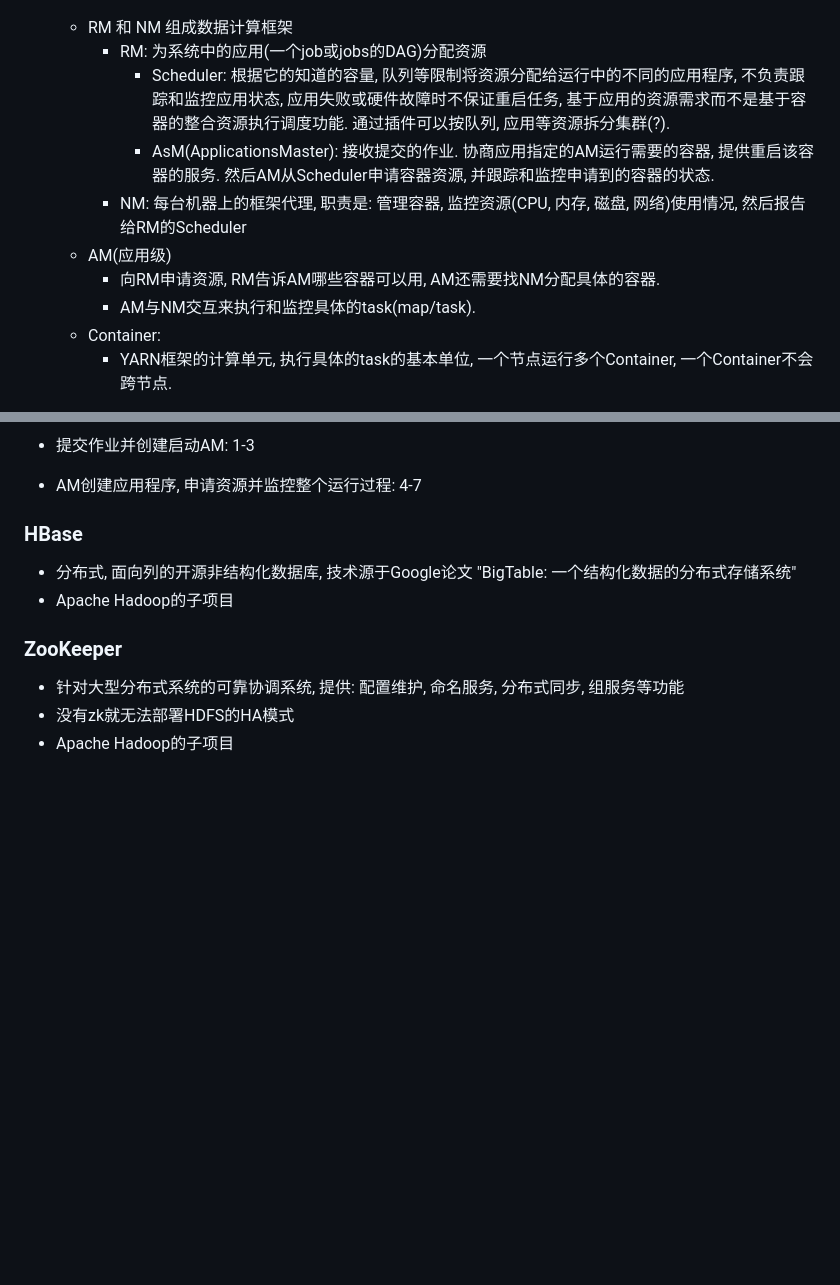
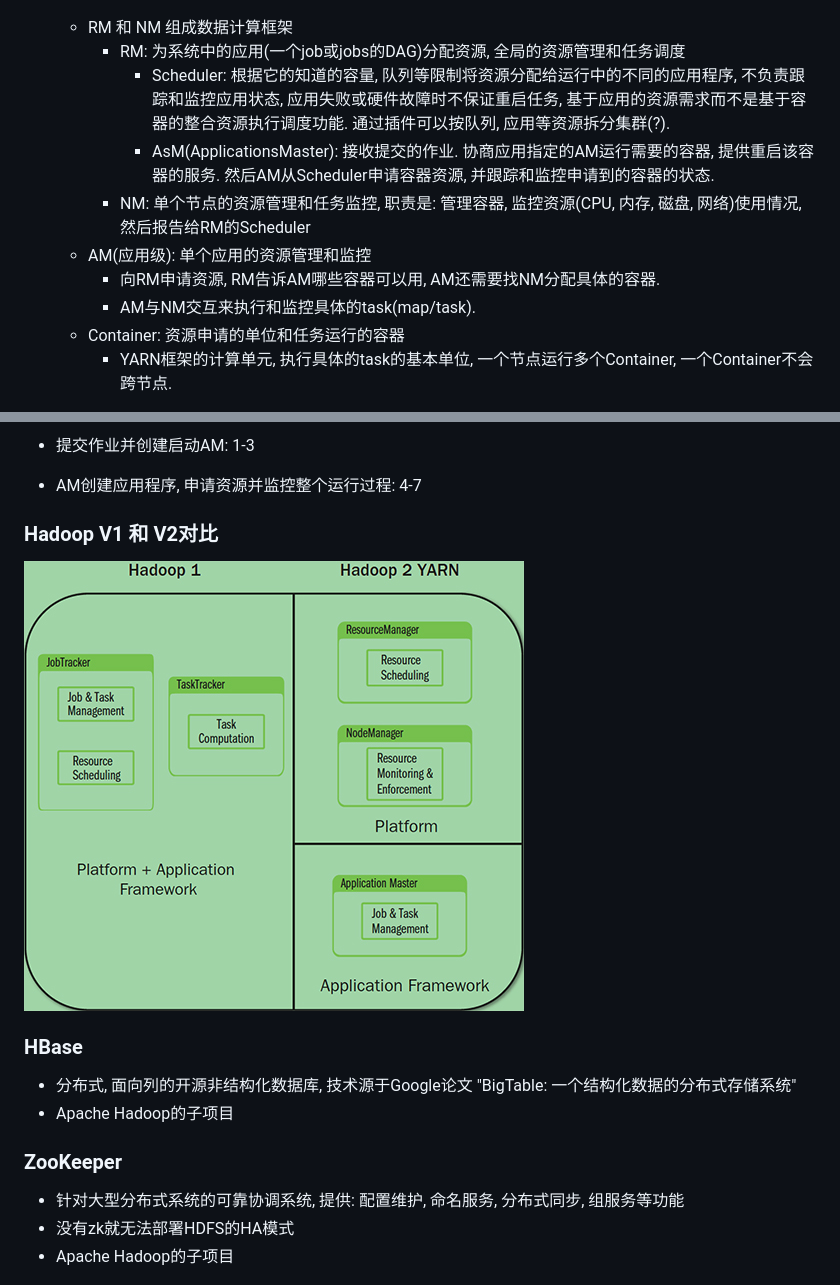
Before and after one commit to Loger9567/Loger9567.github.io, a Markdown page: hadoop/hadoop的体系架构.md, 2 parts joined by grey strips. Drawn GitHub-style; pictures changed too: hadoop/resources/hadoopv1vsv2.jpg (added); blank space fills up the shorter version.

Commit message:
hadoop笔记更新

```diff
--- a/hadoop/hadoop的体系架构.md
+++ b/hadoop/hadoop的体系架构.md
@@ -38,14 +38,14 @@ hadoop的体系架构
 + 架构
 ![yarn_architecture](resources/yarn_architecture.gif)
 	+ RM 和 NM 组成数据计算框架
-		+ RM: 为系统中的应用(一个job或jobs的DAG)分配资源
+		+ RM: 为系统中的应用(一个job或jobs的DAG)分配资源, 全局的资源管理和任务调度
 			+ Scheduler: 根据它的知道的容量, 队列等限制将资源分配给运行中的不同的应用程序, 不负责跟踪和监控应用状态, 应用失败或硬件故障时不保证重启任务, 基于应用的资源需求而不是基于容器的整合资源执行调度功能. 通过插件可以按队列, 应用等资源拆分集群(?).
 			+ AsM(ApplicationsMaster): 接收提交的作业. 协商应用指定的AM运行需要的容器, 提供重启该容器的服务.  然后AM从Scheduler申请容器资源, 并跟踪和监控申请到的容器的状态.
-		+ NM: 每台机器上的框架代理, 职责是: 管理容器, 监控资源(CPU, 内存, 磁盘, 网络)使用情况, 然后报告给RM的Scheduler
-	+ AM(应用级)
+		+ NM: 单个节点的资源管理和任务监控, 职责是: 管理容器, 监控资源(CPU, 内存, 磁盘, 网络)使用情况, 然后报告给RM的Scheduler
+	+ AM(应用级): 单个应用的资源管理和监控
 		+ 向RM申请资源, RM告诉AM哪些容器可以用, AM还需要找NM分配具体的容器.
 		+  AM与NM交互来执行和监控具体的task(map/task).
-	+ Container:
+	+ Container:  资源申请的单位和任务运行的容器
 		+ YARN框架的计算单元, 执行具体的task的基本单位, 一个节点运行多个Container, 一个Container不会跨节点.
 
 + 是一个通用的资源管理模块, 为各类应用程序提供资源管理和调度监控, 不仅限于MapReduce一种框架, 也可以服务于其他框架, 如: Tez, Spark, Storm等.
@@ -55,6 +55,8 @@ hadoop的体系架构
  + AM创建应用程序, 申请资源并监控整个运行过程: 4-7
 
 
+### Hadoop V1 和 V2对比
+![hadoopv1vsv2](resources/hadoopv1vsv2.jpg)
 
 
 
```
Also changed, not shown: hadoop/hadoop的mapreduce流程.md (added, +33 -0 lines), hadoop/resources/mapreduce-pattern.png (added), hadoop/resources/mapreduce-process-cluster.png (added), hadoop/resources/mapreduce-process-overview.png (added), hadoop/resources/mapreduce-process.png (added).
